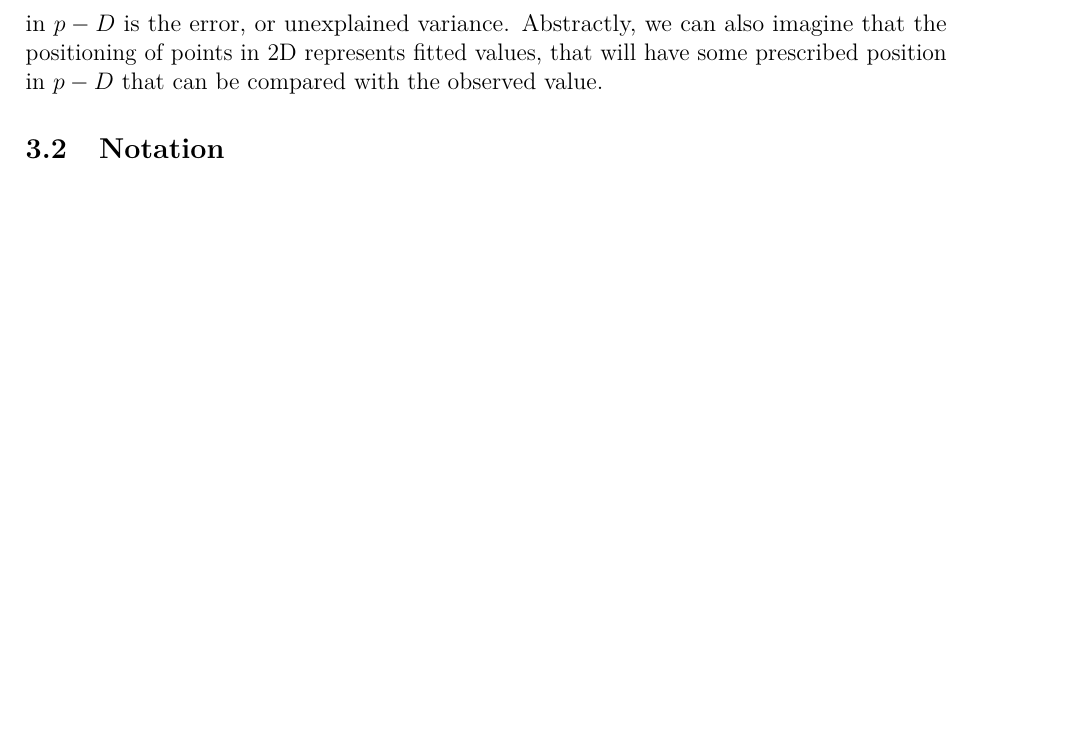
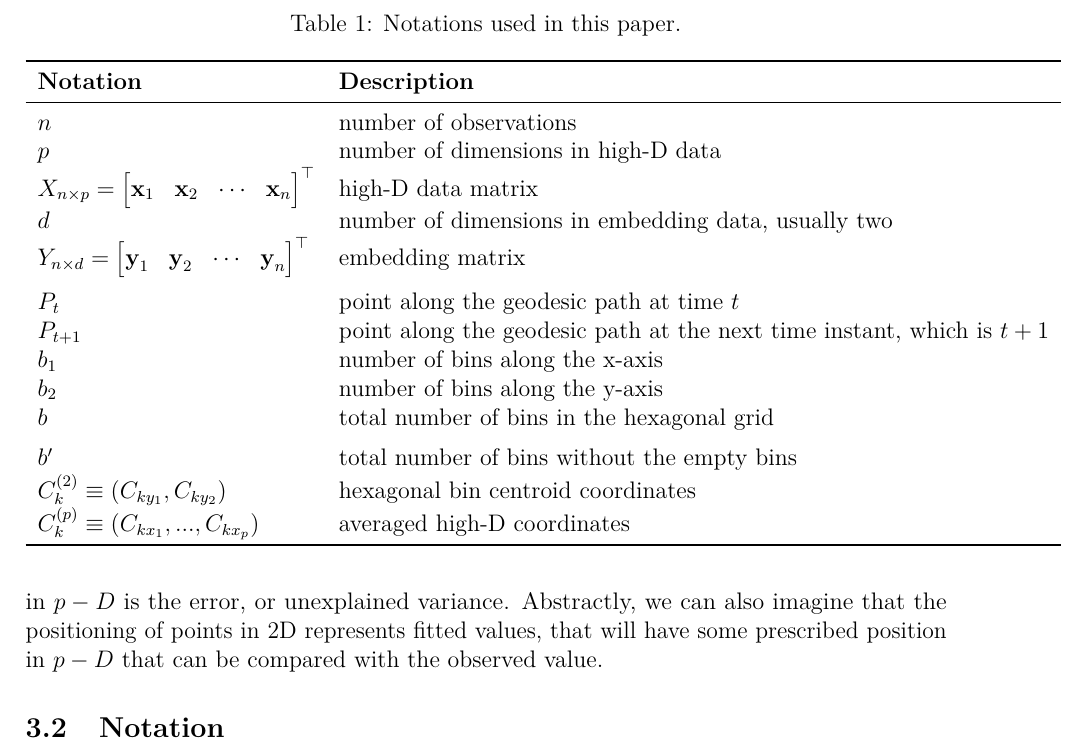
Before and after one commit to JayaniLakshika/paper-nldr-vis-algorithm, a LaTeX paper (paper.tex): part of page 5 of 7, cut at the place of the change, the shorter picture padded with empty space. Compiled offline with pdfLaTeX.

Commit message:
Initial notation table set up

```diff
--- a/paper.tex
+++ b/paper.tex
@@ -364,6 +364,33 @@ with the observed value.
 
 \subsection{Notation}\label{notation}
 
+\begin{table}
+
+\caption{\label{tab:tbl-notations}Notations used in this paper.}
+\centering
+\begin{tabular}[t]{ll}
+\toprule
+\textbf{Notation} & \textbf{Description}\\
+\midrule
+$n$ & number of observations\\
+$p$ & number of dimensions in high-D data\\
+$X_{n \times p} = \begin{bmatrix} \textbf{x} _{1} & \textbf{x}_ {2} & \cdots & \textbf{x}_{n} \\  \end{bmatrix}^\top$ & high-D data matrix\\
+$d$ & number of dimensions in embedding data, usually two\\
+$Y_{n \times d} = \begin{bmatrix} \textbf{y} _{1} & \textbf{y}_ {2} & \cdots & \textbf{y}_{n} \\  \end{bmatrix}^\top$ & embedding matrix\\
+\addlinespace
+$P_t$ & point along the geodesic path at time $t$\\
+$P_{t+1}$ & point along the geodesic path at the next time instant, which is $t+1$\\
+$b_1$ & number of bins along the x-axis\\
+$b_2$ & number of bins along the y-axis\\
+$b$ & total number of bins in the hexagonal grid\\
+\addlinespace
+$b'$ & total number of bins without the empty bins\\
+$C_k^{(2)} \equiv (C_{ky_1}, C_{ky_2})$ & hexagonal bin centroid coordinates\\
+$C_k^{(p)} \equiv (C_{kx_1}, ..., C_{kx_p})$ & averaged high-D coordinates\\
+\bottomrule
+\end{tabular}
+\end{table}
+
 \textless\textless{} XXX Jayani, please insert a table of notation
 \textgreater\textgreater{}
 
```
Also changed, not shown: data/paper_notations.csv (added, +14 -0 lines), paper.pdf, 1 other file.
